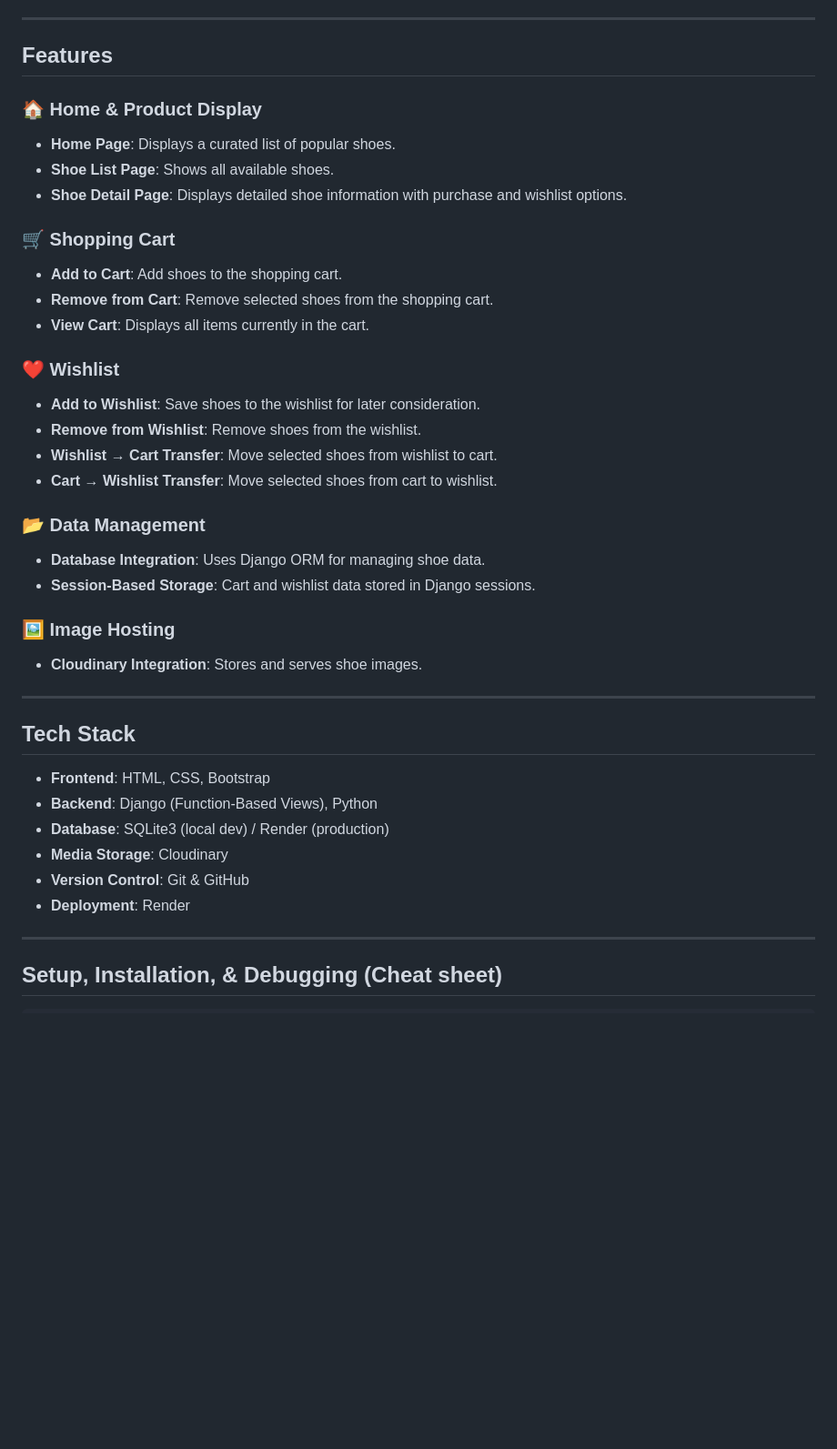
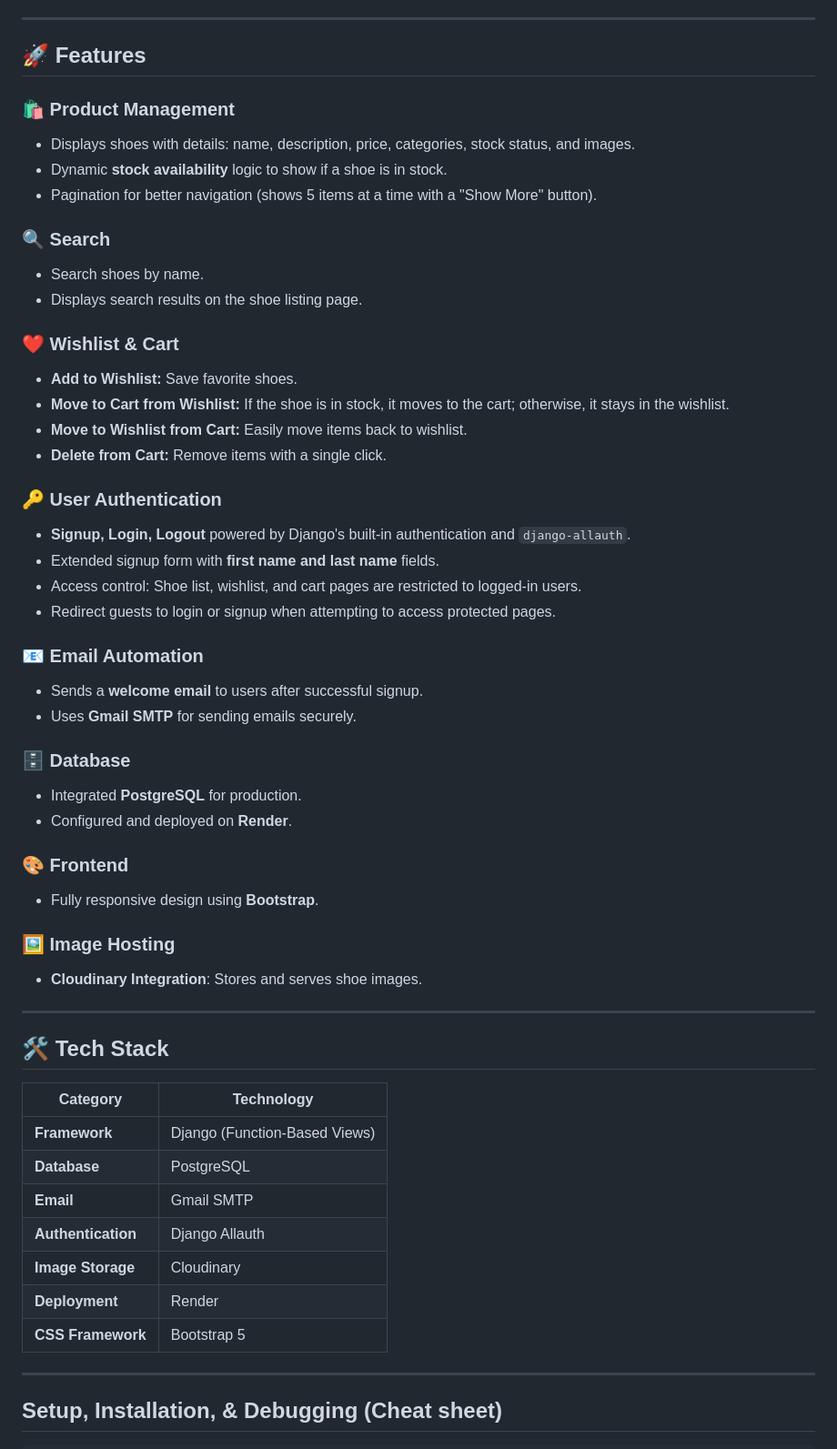
Before and after one commit to francesjgonzales/newsole2, a Markdown page: README.md, the part around one of its changes. Shown at 91% size. Drawn GitHub-style; blank space fills up the shorter version.

```diff
--- a/README.md
+++ b/README.md
@@ -14,31 +14,46 @@ A Django-based e-commerce app for selling limited edition shoes, featuring produ
 
 ---
 
-## Features
+## 🚀 Features
 
-### 🏠 Home & Product Display
+### 🛍️ Product Management
 
-- **Home Page**: Displays a curated list of popular shoes.
-- **Shoe List Page**: Shows all available shoes.
-- **Shoe Detail Page**: Displays detailed shoe information with purchase and wishlist options.
+- Displays shoes with details: name, description, price, categories, stock status, and images.
+- Dynamic **stock availability** logic to show if a shoe is in stock.
+- Pagination for better navigation (shows 5 items at a time with a "Show More" button).
 
-### 🛒 Shopping Cart
+### 🔍 Search
 
-- **Add to Cart**: Add shoes to the shopping cart.
-- **Remove from Cart**: Remove selected shoes from the shopping cart.
-- **View Cart**: Displays all items currently in the cart.
+- Search shoes by name.
+- Displays search results on the shoe listing page.
 
-### ❤️ Wishlist
+### ❤️ Wishlist & Cart
 
-- **Add to Wishlist**: Save shoes to the wishlist for later consideration.
-- **Remove from Wishlist**: Remove shoes from the wishlist.
-- **Wishlist → Cart Transfer**: Move selected shoes from wishlist to cart.
-- **Cart → Wishlist Transfer**: Move selected shoes from cart to wishlist.
+- **Add to Wishlist:** Save favorite shoes.
+- **Move to Cart from Wishlist:** If the shoe is in stock, it moves to the cart; otherwise, it stays in the wishlist.
+- **Move to Wishlist from Cart:** Easily move items back to wishlist.
+- **Delete from Cart:** Remove items with a single click.
 
-### 📂 Data Management
+### 🔑 User Authentication
 
-- **Database Integration**: Uses Django ORM for managing shoe data.
-- **Session-Based Storage**: Cart and wishlist data stored in Django sessions.
+- **Signup, Login, Logout** powered by Django's built-in authentication and `django-allauth`.
+- Extended signup form with **first name and last name** fields.
+- Access control: Shoe list, wishlist, and cart pages are restricted to logged-in users.
+- Redirect guests to login or signup when attempting to access protected pages.
+
+### 📧 Email Automation
+
+- Sends a **welcome email** to users after successful signup.
+- Uses **Gmail SMTP** for sending emails securely.
+
+### 🗄️ Database
+
+- Integrated **PostgreSQL** for production.
+- Configured and deployed on **Render**.
+
+### 🎨 Frontend
+
+- Fully responsive design using **Bootstrap**.
 
 ### 🖼 Image Hosting
 
@@ -46,14 +61,17 @@ A Django-based e-commerce app for selling limited edition shoes, featuring produ
 
 ---
 
-## Tech Stack
+## 🛠️ Tech Stack
 
-- **Frontend**: HTML, CSS, Bootstrap
-- **Backend**: Django (Function-Based Views), Python
-- **Database**: SQLite3 (local dev) / Render (production)
-- **Media Storage**: Cloudinary
-- **Version Control**: Git & GitHub
-- **Deployment**: Render
+| Category           | Technology                    |
+| ------------------ | ----------------------------- |
+| **Framework**      | Django (Function-Based Views) |
+| **Database**       | PostgreSQL                    |
+| **Email**          | Gmail SMTP                    |
+| **Authentication** | Django Allauth                |
+| **Image Storage**  | Cloudinary                    |
+| **Deployment**     | Render                        |
+| **CSS Framework**  | Bootstrap 5                   |
 
 ---
 
```
Also changed, not shown: other parts of README.md (+11 -0 lines).
